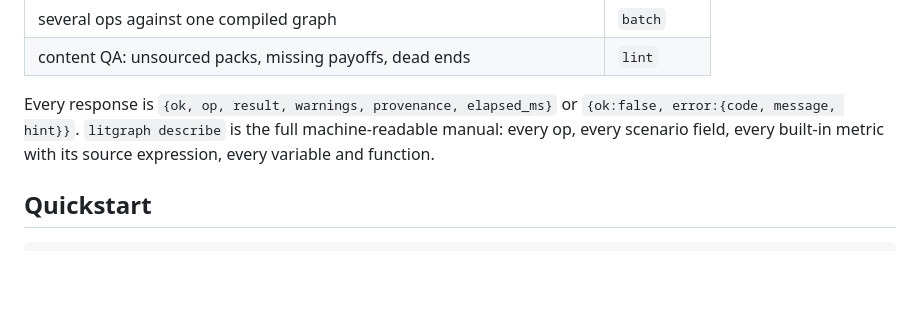
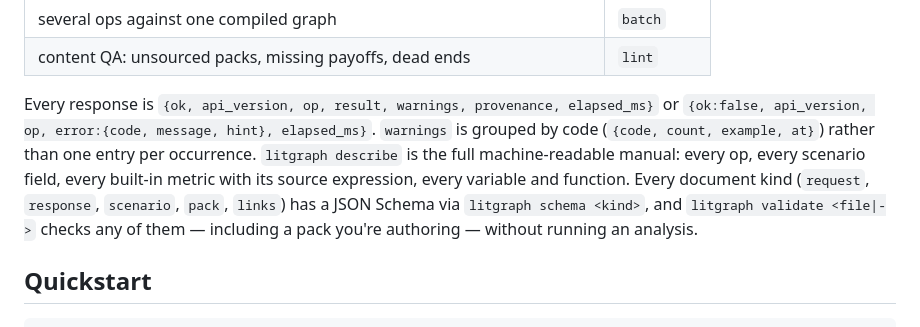
Before and after one commit to davidawad/litgraph, a Markdown page: README.md, the part around the change. GitHub-like rendering; blank space fills up the shorter version.

Commit message:
chore(auto-commit): edit README.md
Auto-Commit-Writer: claude-code-96222-s93f3230b_a465_419a_8bf8_df3913d530f8-t93f3230b_a465_419a_8bf8_df3913d530f8_jsonl
Auto-Commit-Agent: claude-code
Auto-Commit-Pid: 96222
Auto-Commit-Session: 93f3230b-a465-419a-8bf8-df3913d530f8
Auto-Commit-Transcript: 93f3230b-a465-419a-8bf8-df3913d530f8.jsonl
Auto-Commit-Concurrent-Writer-Warning: true

```diff
--- a/README.md
+++ b/README.md
@@ -52,10 +52,16 @@ you can read exactly what "cost" means and write your own.
 | several ops against one compiled graph | `batch` |
 | content QA: unsourced packs, missing payoffs, dead ends | `lint` |
 
-Every response is `{ok, op, result, warnings, provenance, elapsed_ms}` or
-`{ok:false, error:{code, message, hint}}`. `litgraph describe` is the full
+Every response is `{ok, api_version, op, result, warnings, provenance,
+elapsed_ms}` or `{ok:false, api_version, op, error:{code, message, hint},
+elapsed_ms}`. `warnings` is grouped by code (`{code, count, example, at}`)
+rather than one entry per occurrence. `litgraph describe` is the full
 machine-readable manual: every op, every scenario field, every built-in
-metric with its source expression, every variable and function.
+metric with its source expression, every variable and function. Every
+document kind (`request`, `response`, `scenario`, `pack`, `links`) has a
+JSON Schema via `litgraph schema <kind>`, and `litgraph validate <file|->`
+checks any of them — including a pack you're authoring — without running
+an analysis.
 
 ## Quickstart
 
```
